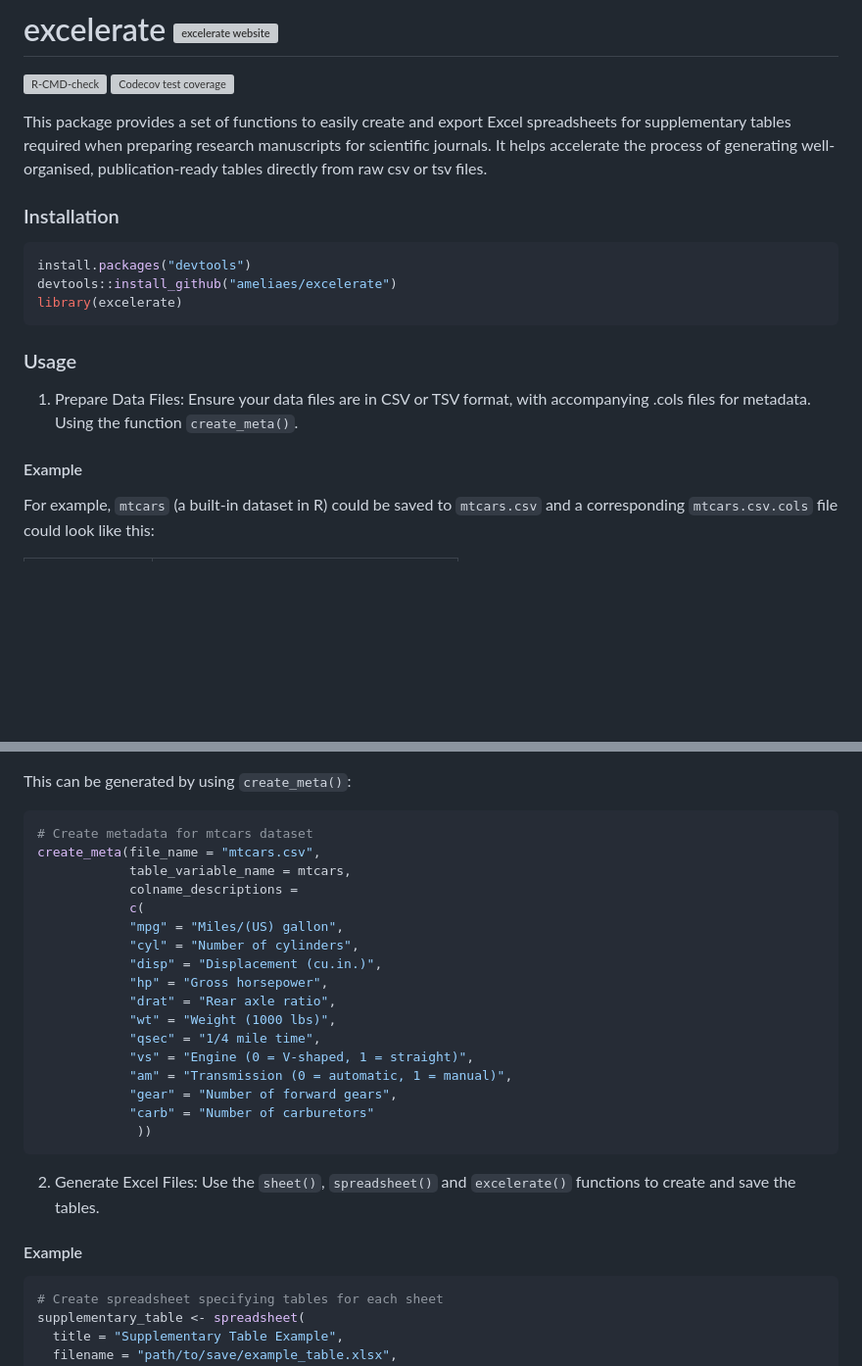
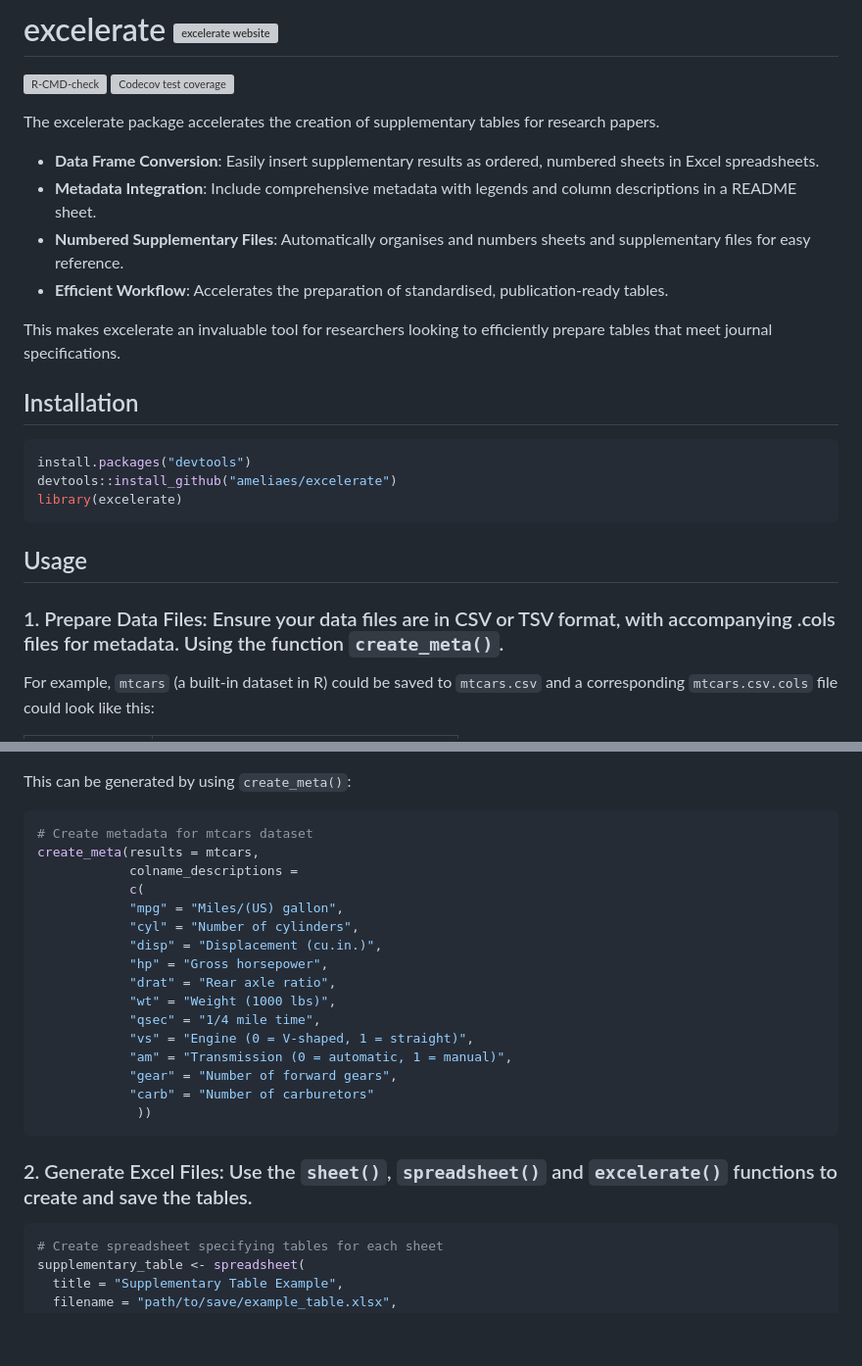
Before and after one commit to AmeliaES/excelerate, a Markdown page: README.md, 2 parts joined by grey strips. Shown: that part at 98% size. GitHub-like rendering; blank space fills up the shorter version; grey boxes are pictures that could not be loaded.

Commit message:
change style of headings and update description

````diff
--- a/README.md
+++ b/README.md
@@ -4,9 +4,16 @@
   [![R-CMD-check](https://github.com/AmeliaES/excelerate/actions/workflows/R-CMD-check.yaml/badge.svg)](https://github.com/AmeliaES/excelerate/actions/workflows/R-CMD-check.yaml) [![Codecov test coverage](https://codecov.io/gh/AmeliaES/excelerate/graph/badge.svg)](https://app.codecov.io/gh/AmeliaES/excelerate)
   <!-- badges: end -->
 
-This package provides a set of functions to easily create and export Excel spreadsheets for supplementary tables required when preparing research manuscripts for scientific journals. It helps accelerate the process of generating well-organised, publication-ready tables directly from raw csv or tsv files.
+The excelerate package accelerates the creation of supplementary tables for research papers.
 
-### Installation
+- **Data Frame Conversion**: Easily insert supplementary results as ordered, numbered sheets in Excel spreadsheets.
+- **Metadata Integration**: Include comprehensive metadata with legends and column descriptions in a README sheet.
+- **Numbered Supplementary Files**: Automatically organises and numbers sheets and supplementary files for easy reference.
+- **Efficient Workflow**: Accelerates the preparation of standardised, publication-ready tables.
+
+This makes excelerate an invaluable tool for researchers looking to efficiently prepare tables that meet journal specifications.
+
+## Installation
 
 ``` r
 install.packages("devtools")
@@ -14,11 +21,10 @@ devtools::install_github("ameliaes/excelerate")
 library(excelerate)
 ```
 
-### Usage
+## Usage
 
-1. Prepare Data Files: Ensure your data files are in CSV or TSV format, with accompanying .cols files for metadata. Using the function `create_meta()`.
+### 1. Prepare Data Files: Ensure your data files are in CSV or TSV format, with accompanying .cols files for metadata. Using the function `create_meta()`.
 
-#### Example
 For example, `mtcars` (a built-in dataset in R) could be saved to `mtcars.csv`
 and a corresponding `mtcars.csv.cols` file could look like this:
 
@@ -40,8 +46,7 @@ This can be generated by using `create_meta()`:
 
 ``` r
 # Create metadata for mtcars dataset
-create_meta(file_name = "mtcars.csv",
-            table_variable_name = mtcars,
+create_meta(results = mtcars,
             colname_descriptions =
             c(
             "mpg" = "Miles/(US) gallon",
@@ -59,9 +64,7 @@ create_meta(file_name = "mtcars.csv",
 ```
 
 
-2. Generate Excel Files: Use the `sheet()`, `spreadsheet()` and `excelerate()` functions to create and save the tables.
-
-#### Example
+### 2. Generate Excel Files: Use the `sheet()`, `spreadsheet()` and `excelerate()` functions to create and save the tables.
 
 ``` r
 # Create spreadsheet specifying tables for each sheet
````
